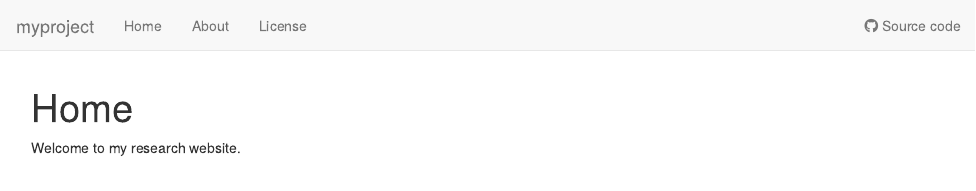
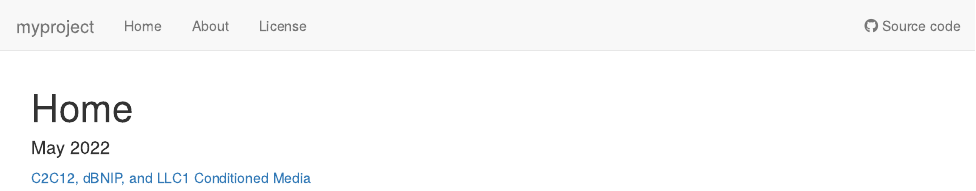
Before and after one commit to postal95/myproject, an R Markdown document (analysis/index.Rmd): the page in a window 1100 px wide, from its top. Rendered offline with R 4.5, knitr and Pandoc, with nearby package versions; drawn as R Markdown's standard HTML page in place of the format the file asks for.

Commit message:
analysis/c2c12_condition.Rmd

```diff
--- a/analysis/index.Rmd
+++ b/analysis/index.Rmd
@@ -8,4 +8,5 @@ editor_options:
   chunk_output_type: console
 ---
 
-Welcome to my research website.
+#### May 2022
+[C2C12, dBNIP, and LLC1 Conditioned Media](c2c12_condition.html)
```
